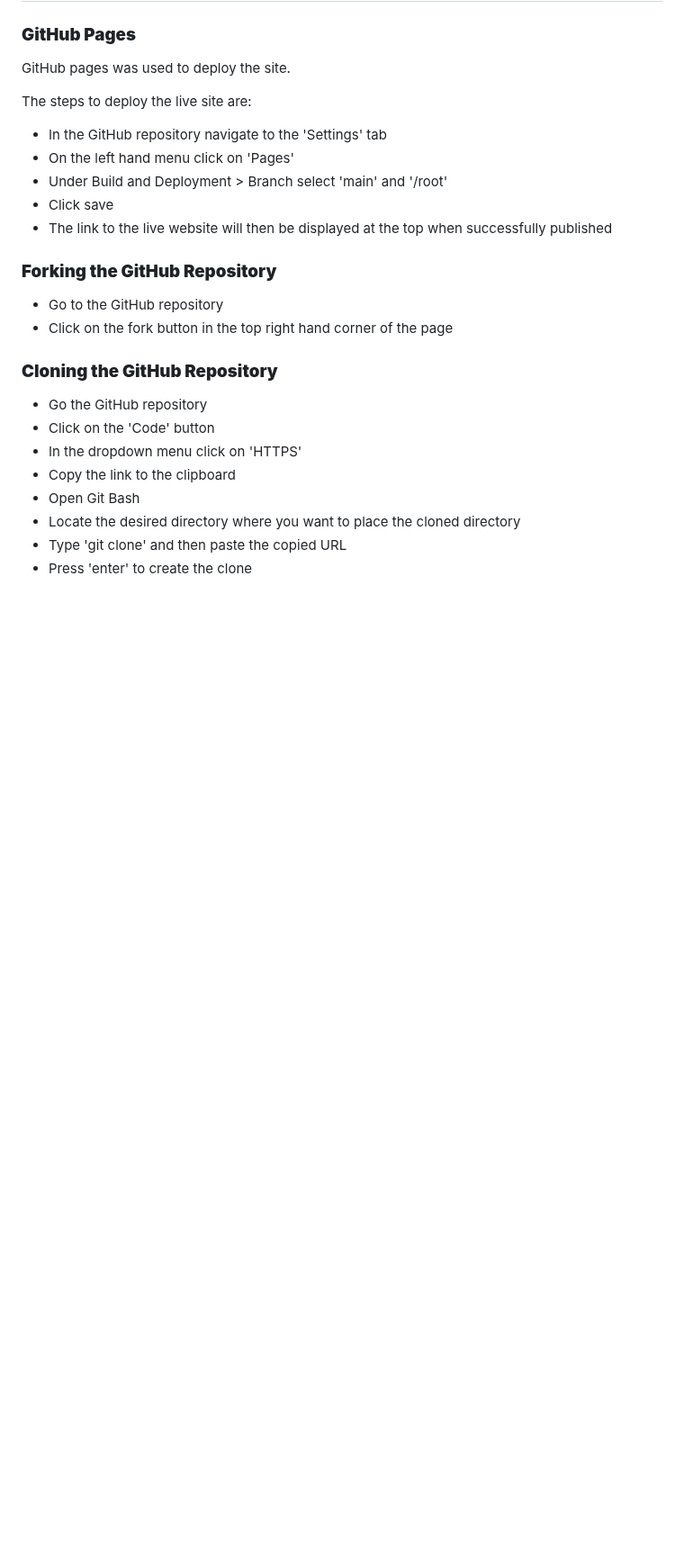
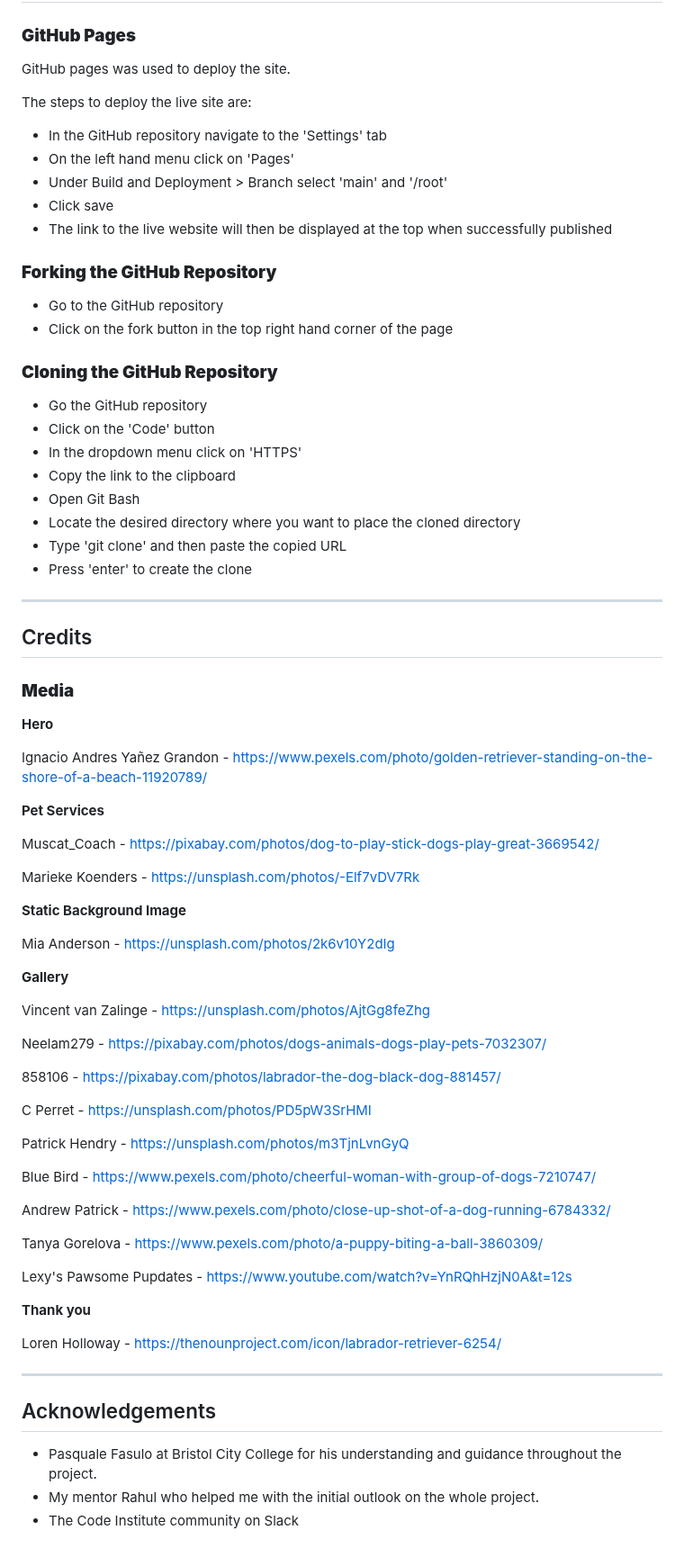
Before and after one commit to DaveWhiteh/WhiteWalkies, a Markdown page: README.md, the part around one of its changes. Shown at 90% size. Rendered like a GitHub page; blank space fills up the shorter version.

Commit message:
Add credits and acknowledgements sections to README.md

```diff
--- a/README.md
+++ b/README.md
@@ -768,3 +770,55 @@ The steps to deploy the live site are:
 + Locate the desired directory where you want to place the cloned directory
 + Type 'git clone' and then paste the copied URL
 + Press 'enter' to create the clone
+
+---
+
+## Credits
+
+### **Media**
+
+**Hero**
+
+Ignacio Andres Yañez Grandon - https://www.pexels.com/photo/golden-retriever-standing-on-the-shore-of-a-beach-11920789/
+
+**Pet Services**
+
+Muscat_Coach - https://pixabay.com/photos/dog-to-play-stick-dogs-play-great-3669542/
+
+Marieke Koenders - https://unsplash.com/photos/-Elf7vDV7Rk
+
+**Static Background Image**
+
+Mia Anderson - https://unsplash.com/photos/2k6v10Y2dIg
+
+**Gallery**
+
+Vincent van Zalinge - https://unsplash.com/photos/AjtGg8feZhg
+
+Neelam279 - https://pixabay.com/photos/dogs-animals-dogs-play-pets-7032307/
+
+858106 - https://pixabay.com/photos/labrador-the-dog-black-dog-881457/
+
+C Perret - https://unsplash.com/photos/PD5pW3SrHMI
+
+Patrick Hendry - https://unsplash.com/photos/m3TjnLvnGyQ
+
+Blue Bird - https://www.pexels.com/photo/cheerful-woman-with-group-of-dogs-7210747/
+
+Andrew Patrick - https://www.pexels.com/photo/close-up-shot-of-a-dog-running-6784332/
+
+Tanya Gorelova - https://www.pexels.com/photo/a-puppy-biting-a-ball-3860309/
+
+Lexy's Pawsome Pupdates - https://www.youtube.com/watch?v=YnRQhHzjN0A&t=12s
+
+**Thank you**
+
+Loren Holloway - https://thenounproject.com/icon/labrador-retriever-6254/
+
+---
+
+## Acknowledgements
+
++ Pasquale Fasulo at Bristol City College for his understanding and guidance throughout the project.
++ My mentor Rahul who helped me with the initial outlook on the whole project.
++ The Code Institute community on Slack
```
Also changed, not shown: other parts of README.md (+20 -18 lines).
